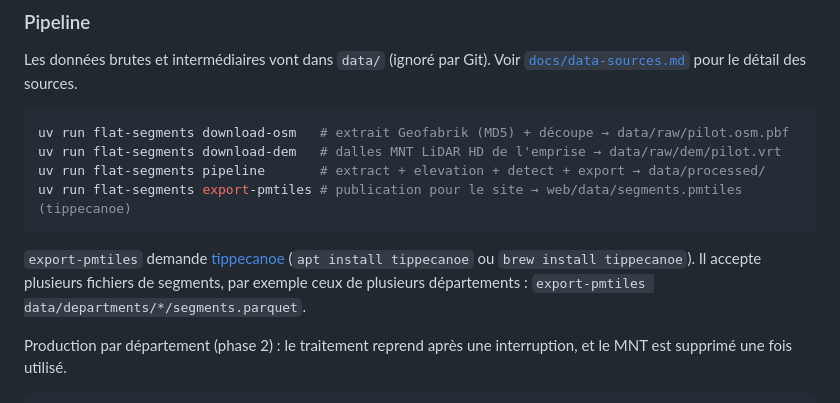
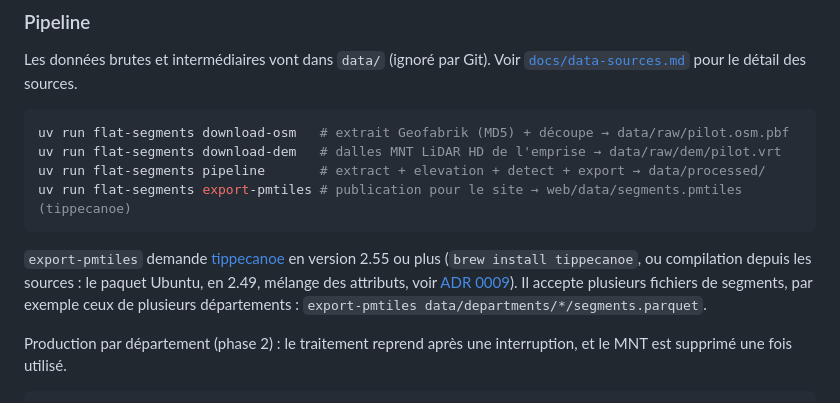
Before and after one commit to jsilobre/Flat-segments, a Markdown page: README.md, the part around the change. GitHub-like rendering.

Commit message:
docs: tippecanoe version and tileset check (ADR 0009), incident in 2.4
Co-Authored-By: Claude Opus 5.5 <noreply@anthropic.com>
Claude-Session: https://claude.ai/code/session_01R2xC9Ronxsa3cRuHrZbU9y

````diff
--- a/README.md
+++ b/README.md
@@ -106,7 +106,9 @@ uv run flat-segments export-pmtiles # publication pour le site → web/data/segm
 ```
 
 `export-pmtiles` demande [tippecanoe](https://github.com/felt/tippecanoe)
-(`apt install tippecanoe` ou `brew install tippecanoe`). Il accepte plusieurs
+en version 2.55 ou plus (`brew install tippecanoe`, ou compilation depuis les
+sources : le paquet Ubuntu, en 2.49, mélange des attributs, voir
+[ADR 0009](docs/adr/0009-pmtiles-tippecanoe.md)). Il accepte plusieurs
 fichiers de segments, par exemple ceux de plusieurs départements :
 `export-pmtiles data/departments/*/segments.parquet`.
 
````
Also changed, not shown: docs/adr/0009-pmtiles-tippecanoe.md (+13 -2 lines), docs/phase-2/2.4-production.md (+28 -0 lines).
